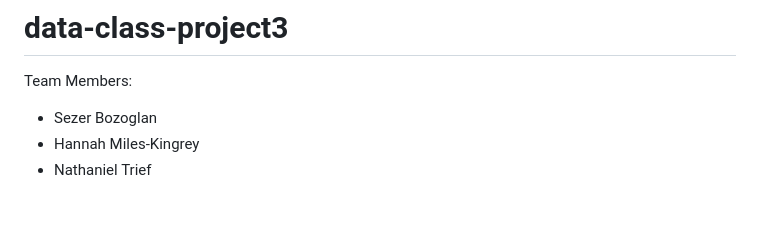
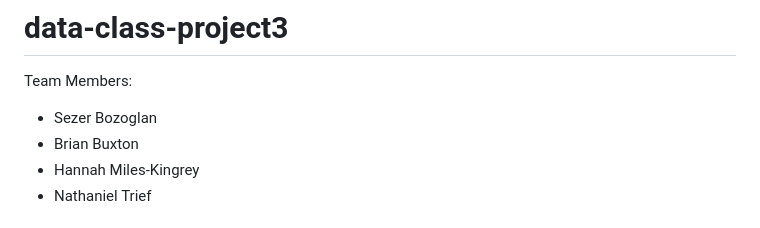
Before and after one commit to ngrief/data-class-project-3, a Markdown page: README.md, the part around the change. Drawn GitHub-style.

```diff
--- a/README.md
+++ b/README.md
@@ -2,6 +2,7 @@
 
 Team Members:
 - Sezer Bozoglan
+- Brian Buxton
 - Hannah Miles-Kingrey
 - Nathaniel Trief
 
```
